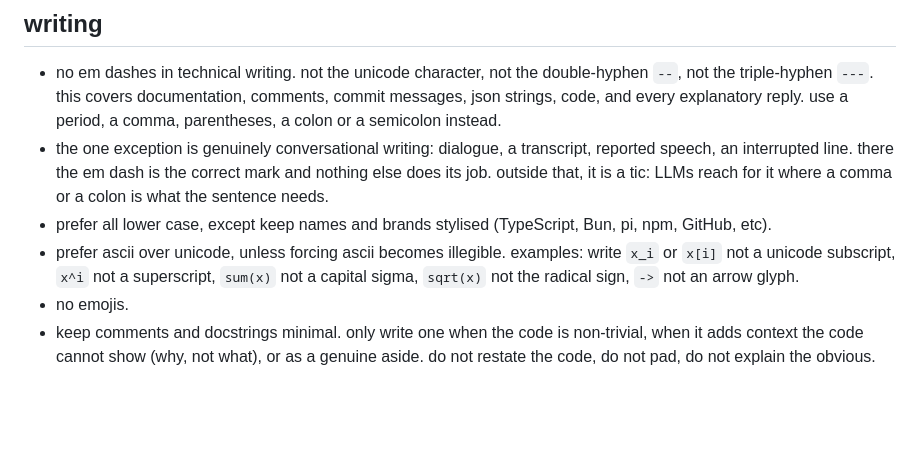
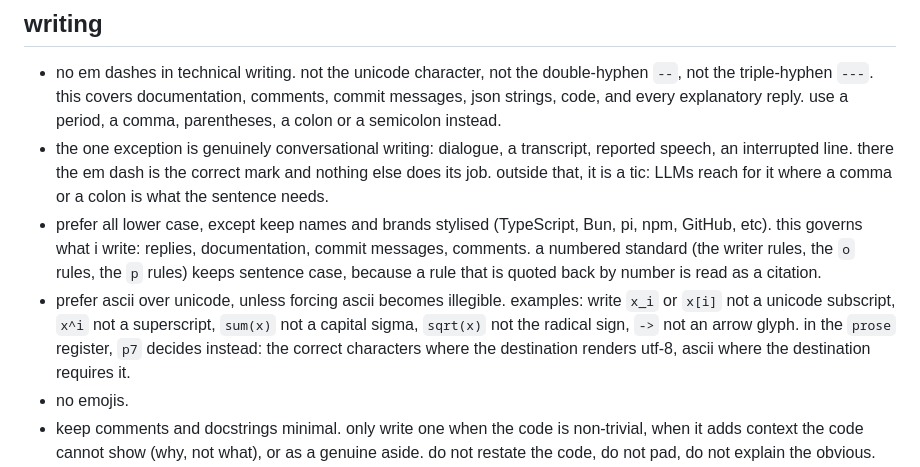
Before and after one commit to Demonstrandum/rho, a Markdown page: system/personal-rules.md, the part around the change. GitHub-like rendering; blank space fills up the shorter version.

Commit message:
state which rule wins: ascii preference against the prose register, lower case against a numbered standard

```diff
--- a/system/personal-rules.md
+++ b/system/personal-rules.md
@@ -69,8 +69,11 @@ these apply to everything you write for me, across all projects.
   there the em dash is the correct mark and nothing else does its job.
   outside that, it is a tic: LLMs reach for it where a comma or a colon is what the sentence needs.
 - prefer all lower case, except keep names and brands stylised (TypeScript, Bun, pi, npm, GitHub, etc).
+  this governs what i write: replies, documentation, commit messages, comments.
+  a numbered standard (the writer rules, the `o` rules, the `p` rules) keeps sentence case, because a rule that is quoted back by number is read as a citation.
 - prefer ascii over unicode, unless forcing ascii becomes illegible.
   examples: write `x_i` or `x[i]` not a unicode subscript, `x^i` not a superscript, `sum(x)` not a capital sigma, `sqrt(x)` not the radical sign, `->` not an arrow glyph.
+  in the `prose` register, `p7` decides instead: the correct characters where the destination renders utf-8, ascii where the destination requires it.
 - no emojis.
 - keep comments and docstrings minimal.
   only write one when the code is non-trivial, when it adds context the code cannot show (why, not what), or as a genuine aside.
```
Also changed, not shown: system/prose-style.md (+1 -0 lines).
